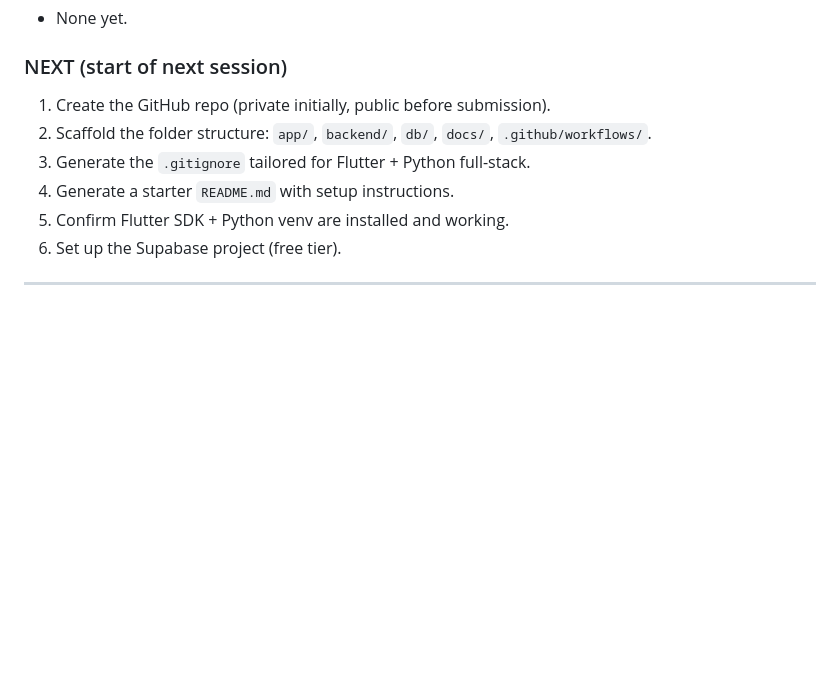
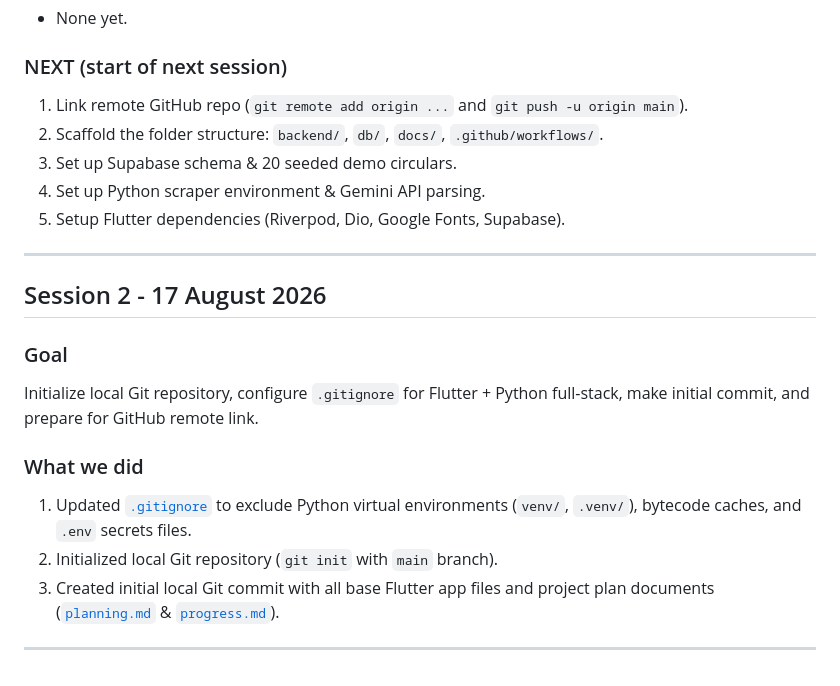
Before and after one commit to Niyaj163/biggopti, a Markdown page: plan/progress.md, the part around the change. Drawn GitHub-style; blank space fills up the shorter version.

```diff
--- a/plan/progress.md
+++ b/plan/progress.md
@@ -69,11 +69,22 @@ biggopti/
 - None yet.
 
 ### NEXT (start of next session)
-1. Create the GitHub repo (private initially, public before submission).
-2. Scaffold the folder structure: `app/`, `backend/`, `db/`, `docs/`, `.github/workflows/`.
-3. Generate the `.gitignore` tailored for Flutter + Python full-stack.
-4. Generate a starter `README.md` with setup instructions.
-5. Confirm Flutter SDK + Python venv are installed and working.
-6. Set up the Supabase project (free tier).
+1. Link remote GitHub repo (`git remote add origin ...` and `git push -u origin main`).
+2. Scaffold the folder structure: `backend/`, `db/`, `docs/`, `.github/workflows/`.
+3. Set up Supabase schema & 20 seeded demo circulars.
+4. Set up Python scraper environment & Gemini API parsing.
+5. Setup Flutter dependencies (Riverpod, Dio, Google Fonts, Supabase).
 
 ---
+
+## Session 2 - 17 August 2026
+
+### Goal
+Initialize local Git repository, configure `.gitignore` for Flutter + Python full-stack, make initial commit, and prepare for GitHub remote link.
+
+### What we did
+1. Updated [`.gitignore`](file:///d:/Education/nadb_app_dev/Biggopti/biggopti/.gitignore) to exclude Python virtual environments (`venv/`, `.venv/`), bytecode caches, and `.env` secrets files.
+2. Initialized local Git repository (`git init` with `main` branch).
+3. Created initial local Git commit with all base Flutter app files and project plan documents ([`planning.md`](file:///d:/Education/nadb_app_dev/Biggopti/biggopti/plan/planning.md) & [`progress.md`](file:///d:/Education/nadb_app_dev/Biggopti/biggopti/plan/progress.md)).
+
+---
```
